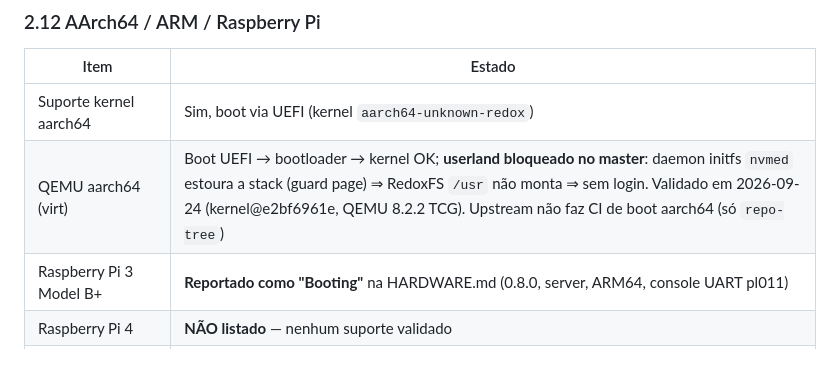
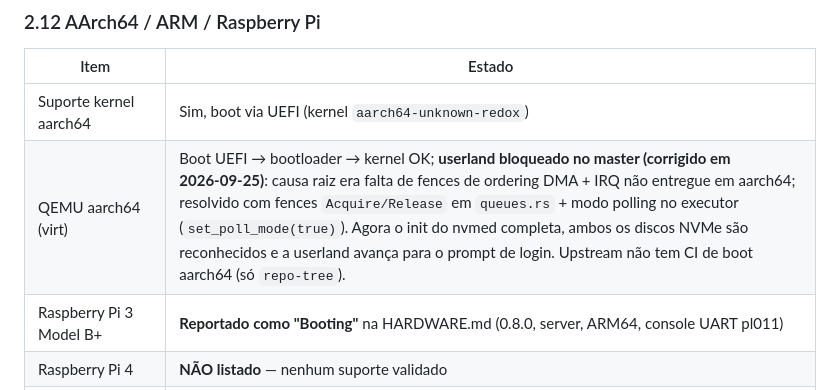
Before and after one commit to aios-b-612/aios, a Markdown page: docs/REDOX_AUDIT.md, the part around the change. Rendered like a GitHub page; blank space fills up the shorter version.

```diff
--- a/docs/REDOX_AUDIT.md
+++ b/docs/REDOX_AUDIT.md
@@ -174,7 +174,7 @@ Regras importantes:
 | Item | Estado |
 |---|---|
 | Suporte kernel aarch64 | Sim, boot via UEFI (kernel `aarch64-unknown-redox`) |
-| QEMU aarch64 (virt) | Boot UEFI → bootloader → kernel OK; **userland bloqueado no master**: daemon initfs `nvmed` estoura a stack (guard page) ⇒ RedoxFS `/usr` não monta ⇒ sem login. Validado em 2026-09-24 (kernel@e2bf6961e, QEMU 8.2.2 TCG). Upstream não faz CI de boot aarch64 (só `repo-tree`) |
+| QEMU aarch64 (virt) | Boot UEFI → bootloader → kernel OK; **userland bloqueado no master (corrigido em 2026‑09‑25)**: causa raiz era falta de fences de ordering DMA + IRQ não entregue em aarch64; resolvido com fences `Acquire/Release` em `queues.rs` + modo polling no executor (`set_poll_mode(true)`). Agora o init do nvmed completa, ambos os discos NVMe são reconhecidos e a userland avança para o prompt de login. Upstream não tem CI de boot aarch64 (só `repo-tree`). |
 | Raspberry Pi 3 Model B+ | **Reportado como "Booting"** na HARDWARE.md (0.8.0, server, ARM64, console UART pl011) |
 | Raspberry Pi 4 | **NÃO listado** — nenhum suporte validado |
 | Raspberry Pi 5 | **NÃO listado** — nenhum suporte validado |
```
Also changed, not shown: docs/ROADMAP.md (+2 -2 lines).
